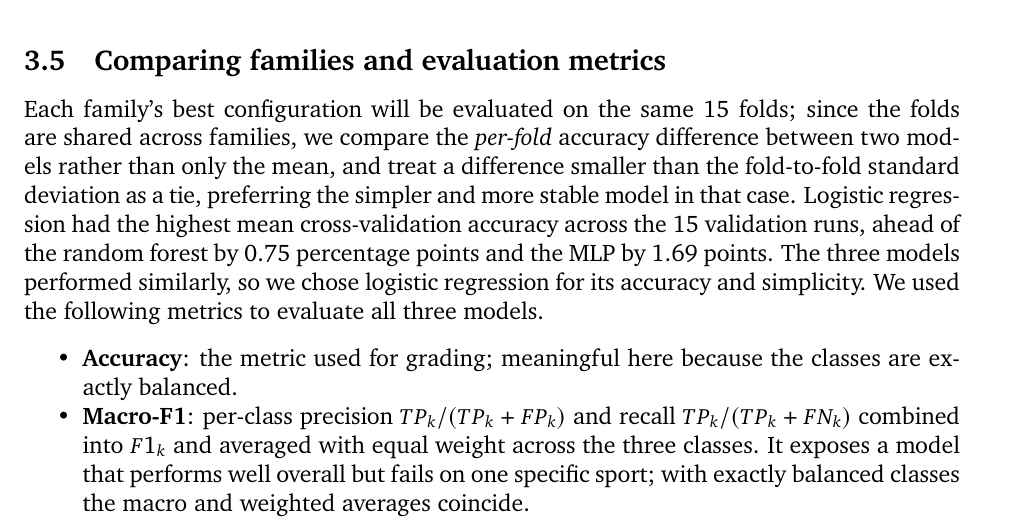
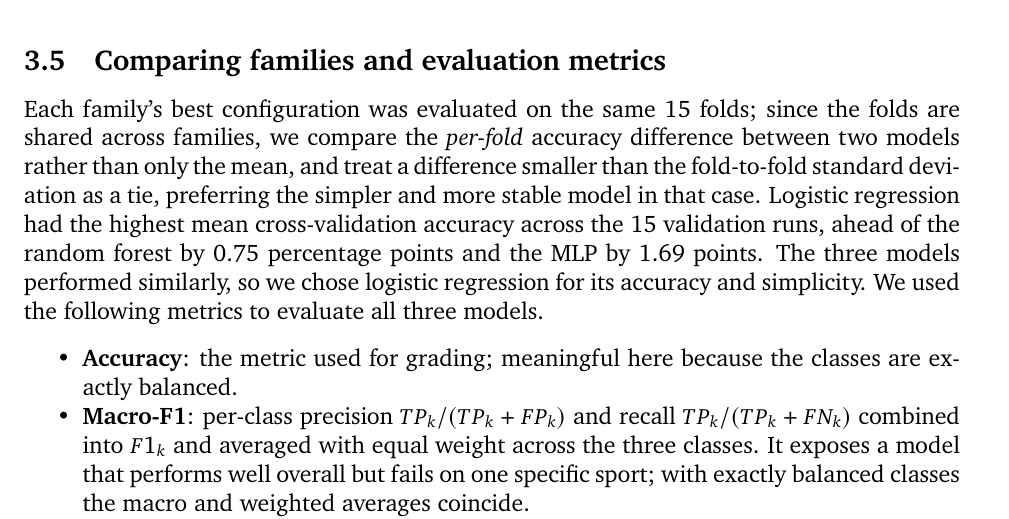
Before and after one commit to ShubhamMohta29/3-classidier-project, a LaTeX document (report/report.tex): part of page 9 of 15, cut so that both start at the same text. Compiled offline with pdfLaTeX.

Commit message:
Update report header and wording

```diff
--- a/report/report.tex
+++ b/report/report.tex
@@ -27,7 +27,7 @@
 \setlength{\headheight}{14.49998pt}
 \fancyhf{}
 \fancyhead[L]{CSC311 Project Report}
-\fancyhead[R]{Group Members}
+\fancyhead[R]{Shubham Mohta, Jenny Yang, Xinyue Li, Ruohong Xu}
 \fancyfoot[C]{\thepage}
 
 % ---------- Captions & Lists ----------
@@ -551,7 +551,7 @@ two test accuracies differ by only 2 of 129 rows.
 
 \subsection{Comparing families and evaluation metrics}
 
-Each family's best configuration will be evaluated on the same 15 folds; since the folds are
+Each family's best configuration was evaluated on the same 15 folds; since the folds are
 shared across families, we compare the \emph{per-fold} accuracy difference between two models
 rather than only the mean, and treat a difference smaller than the fold-to-fold standard
 deviation as a tie, preferring the simpler and more stable model in that case.
```
